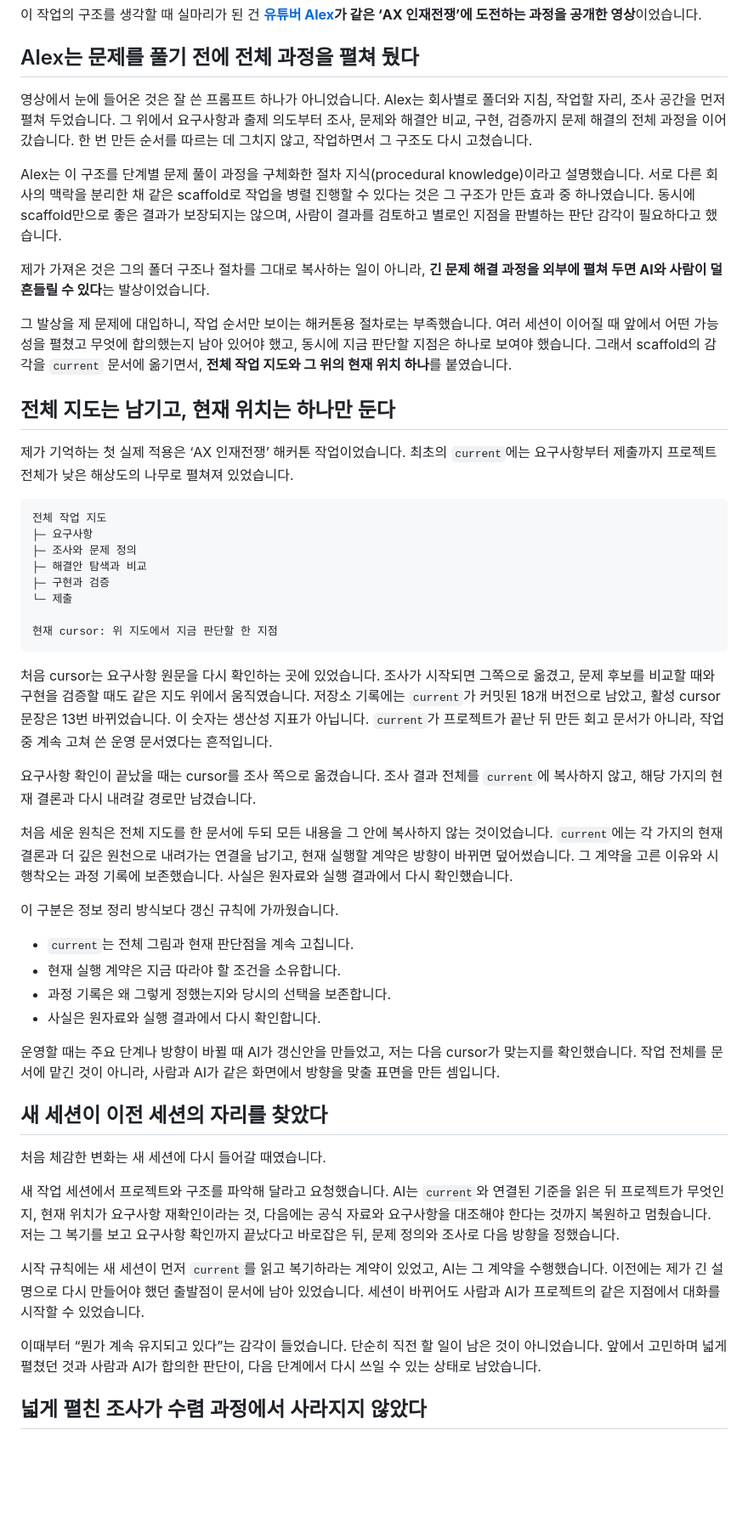
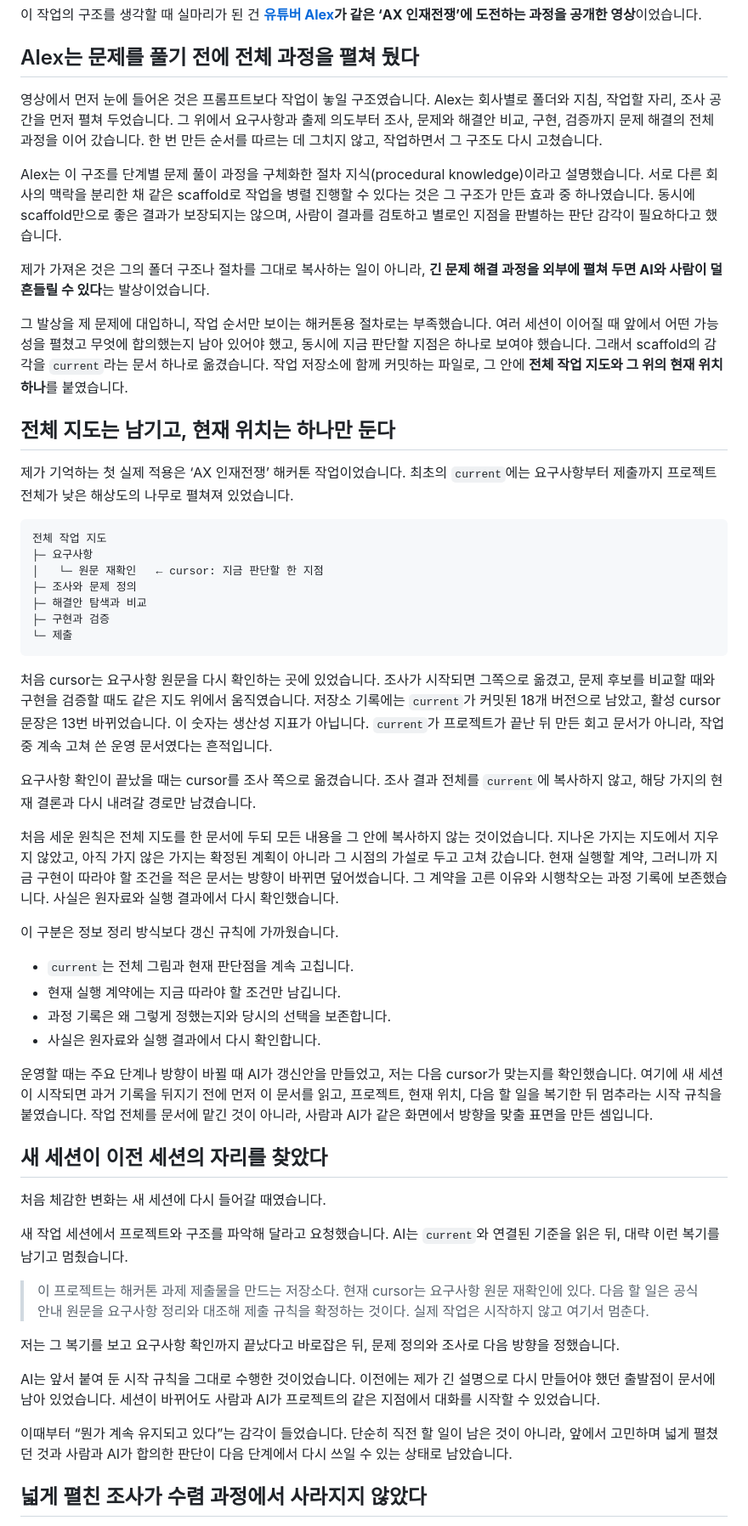
Before and after one commit to hmy751/blog, a Markdown page: content/drafts/current-active-state-operation.md, the part around one of its changes. Shown at 85% size. Rendered like a GitHub page; blank space fills up the shorter version.

````diff
--- a/content/drafts/current-active-state-operation.md
+++ b/content/drafts/current-active-state-operation.md
@@ -26,13 +25,13 @@ AI와 오래 작업할수록 이상한 일이 생겼습니다. 기록은 계속
 
 ## Alex는 문제를 풀기 전에 전체 과정을 펼쳐 뒀다
 
-영상에서 눈에 들어온 것은 잘 쓴 프롬프트 하나가 아니었습니다. Alex는 회사별로 폴더와 지침, 작업할 자리, 조사 공간을 먼저 펼쳐 두었습니다. 그 위에서 요구사항과 출제 의도부터 조사, 문제와 해결안 비교, 구현, 검증까지 문제 해결의 전체 과정을 이어 갔습니다. 한 번 만든 순서를 따르는 데 그치지 않고, 작업하면서 그 구조도 다시 고쳤습니다.
+영상에서 먼저 눈에 들어온 것은 프롬프트보다 작업이 놓일 구조였습니다. Alex는 회사별로 폴더와 지침, 작업할 자리, 조사 공간을 먼저 펼쳐 두었습니다. 그 위에서 요구사항과 출제 의도부터 조사, 문제와 해결안 비교, 구현, 검증까지 문제 해결의 전체 과정을 이어 갔습니다. 한 번 만든 순서를 따르는 데 그치지 않고, 작업하면서 그 구조도 다시 고쳤습니다.
 
 Alex는 이 구조를 단계별 문제 풀이 과정을 구체화한 절차 지식(procedural knowledge)이라고 설명했습니다. 서로 다른 회사의 맥락을 분리한 채 같은 scaffold로 작업을 병렬 진행할 수 있다는 것은 그 구조가 만든 효과 중 하나였습니다. 동시에 scaffold만으로 좋은 결과가 보장되지는 않으며, 사람이 결과를 검토하고 별로인 지점을 판별하는 판단 감각이 필요하다고 했습니다.
 
 제가 가져온 것은 그의 폴더 구조나 절차를 그대로 복사하는 일이 아니라, **긴 문제 해결 과정을 외부에 펼쳐 두면 AI와 사람이 덜 흔들릴 수 있다**는 발상이었습니다.
 
-그 발상을 제 문제에 대입하니, 작업 순서만 보이는 해커톤용 절차로는 부족했습니다. 여러 세션이 이어질 때 앞에서 어떤 가능성을 펼쳤고 무엇에 합의했는지 남아 있어야 했고, 동시에 지금 판단할 지점은 하나로 보여야 했습니다. 그래서 scaffold의 감각을 `current` 문서에 옮기면서, **전체 작업 지도와 그 위의 현재 위치 하나**를 붙였습니다.
+그 발상을 제 문제에 대입하니, 작업 순서만 보이는 해커톤용 절차로는 부족했습니다. 여러 세션이 이어질 때 앞에서 어떤 가능성을 펼쳤고 무엇에 합의했는지 남아 있어야 했고, 동시에 지금 판단할 지점은 하나로 보여야 했습니다. 그래서 scaffold의 감각을 `current`라는 문서 하나로 옮겼습니다. 작업 저장소에 함께 커밋하는 파일로, 그 안에 **전체 작업 지도와 그 위의 현재 위치 하나**를 붙였습니다.
 
 ## 전체 지도는 남기고, 현재 위치는 하나만 둔다
 
@@ -41,38 +40,41 @@ Alex는 이 구조를 단계별 문제 풀이 과정을 구체화한 절차 지
 ```text
 전체 작업 지도
 ├─ 요구사항
+│   └─ 원문 재확인   ← cursor: 지금 판단할 한 지점
 ├─ 조사와 문제 정의
 ├─ 해결안 탐색과 비교
 ├─ 구현과 검증
 └─ 제출
-
-현재 cursor: 위 지도에서 지금 판단할 한 지점
 ```
 
 처음 cursor는 요구사항 원문을 다시 확인하는 곳에 있었습니다. 조사가 시작되면 그쪽으로 옮겼고, 문제 후보를 비교할 때와 구현을 검증할 때도 같은 지도 위에서 움직였습니다. 저장소 기록에는 `current`가 커밋된 18개 버전으로 남았고, 활성 cursor 문장은 13번 바뀌었습니다. 이 숫자는 생산성 지표가 아닙니다. `current`가 프로젝트가 끝난 뒤 만든 회고 문서가 아니라, 작업 중 계속 고쳐 쓴 운영 문서였다는 흔적입니다.
 
 요구사항 확인이 끝났을 때는 cursor를 조사 쪽으로 옮겼습니다. 조사 결과 전체를 `current`에 복사하지 않고, 해당 가지의 현재 결론과 다시 내려갈 경로만 남겼습니다.
 
-처음 세운 원칙은 전체 지도를 한 문서에 두되 모든 내용을 그 안에 복사하지 않는 것이었습니다. `current`에는 각 가지의 현재 결론과 더 깊은 원천으로 내려가는 연결을 남기고, 현재 실행할 계약은 방향이 바뀌면 덮어썼습니다. 그 계약을 고른 이유와 시행착오는 과정 기록에 보존했습니다. 사실은 원자료와 실행 결과에서 다시 확인했습니다.
+처음 세운 원칙은 전체 지도를 한 문서에 두되 모든 내용을 그 안에 복사하지 않는 것이었습니다. 지나온 가지는 지도에서 지우지 않았고, 아직 가지 않은 가지는 확정된 계획이 아니라 그 시점의 가설로 두고 고쳐 갔습니다. 현재 실행할 계약, 그러니까 지금 구현이 따라야 할 조건을 적은 문서는 방향이 바뀌면 덮어썼습니다. 그 계약을 고른 이유와 시행착오는 과정 기록에 보존했습니다. 사실은 원자료와 실행 결과에서 다시 확인했습니다.
 
 이 구분은 정보 정리 방식보다 갱신 규칙에 가까웠습니다.
 
 - `current`는 전체 그림과 현재 판단점을 계속 고칩니다.
-- 현재 실행 계약은 지금 따라야 할 조건을 소유합니다.
+- 현재 실행 계약에는 지금 따라야 할 조건만 남깁니다.
 - 과정 기록은 왜 그렇게 정했는지와 당시의 선택을 보존합니다.
 - 사실은 원자료와 실행 결과에서 다시 확인합니다.
 
-운영할 때는 주요 단계나 방향이 바뀔 때 AI가 갱신안을 만들었고, 저는 다음 cursor가 맞는지를 확인했습니다. 작업 전체를 문서에 맡긴 것이 아니라, 사람과 AI가 같은 화면에서 방향을 맞출 표면을 만든 셈입니다.
+운영할 때는 주요 단계나 방향이 바뀔 때 AI가 갱신안을 만들었고, 저는 다음 cursor가 맞는지를 확인했습니다. 여기에 새 세션이 시작되면 과거 기록을 뒤지기 전에 먼저 이 문서를 읽고, 프로젝트, 현재 위치, 다음 할 일을 복기한 뒤 멈추라는 시작 규칙을 붙였습니다. 작업 전체를 문서에 맡긴 것이 아니라, 사람과 AI가 같은 화면에서 방향을 맞출 표면을 만든 셈입니다.
 
 ## 새 세션이 이전 세션의 자리를 찾았다
 
 처음 체감한 변화는 새 세션에 다시 들어갈 때였습니다.
 
-새 작업 세션에서 프로젝트와 구조를 파악해 달라고 요청했습니다. AI는 `current`와 연결된 기준을 읽은 뒤 프로젝트가 무엇인지, 현재 위치가 요구사항 재확인이라는 것, 다음에는 공식 자료와 요구사항을 대조해야 한다는 것까지 복원하고 멈췄습니다. 저는 그 복기를 보고 요구사항 확인까지 끝났다고 바로잡은 뒤, 문제 정의와 조사로 다음 방향을 정했습니다.
+새 작업 세션에서 프로젝트와 구조를 파악해 달라고 요청했습니다. AI는 `current`와 연결된 기준을 읽은 뒤, 대략 이런 복기를 남기고 멈췄습니다.
 
-시작 규칙에는 새 세션이 먼저 `current`를 읽고 복기하라는 계약이 있었고, AI는 그 계약을 수행했습니다. 이전에는 제가 긴 설명으로 다시 만들어야 했던 출발점이 문서에 남아 있었습니다. 세션이 바뀌어도 사람과 AI가 프로젝트의 같은 지점에서 대화를 시작할 수 있었습니다.
+> 이 프로젝트는 해커톤 과제 제출물을 만드는 저장소다. 현재 cursor는 요구사항 원문 재확인에 있다. 다음 할 일은 공식 안내 원문을 요구사항 정리와 대조해 제출 규칙을 확정하는 것이다. 실제 작업은 시작하지 않고 여기서 멈춘다.
 
-이때부터 “뭔가 계속 유지되고 있다”는 감각이 들었습니다. 단순히 직전 할 일이 남은 것이 아니었습니다. 앞에서 고민하며 넓게 펼쳤던 것과 사람과 AI가 합의한 판단이, 다음 단계에서 다시 쓰일 수 있는 상태로 남았습니다.
+저는 그 복기를 보고 요구사항 확인까지 끝났다고 바로잡은 뒤, 문제 정의와 조사로 다음 방향을 정했습니다.
+
+AI는 앞서 붙여 둔 시작 규칙을 그대로 수행한 것이었습니다. 이전에는 제가 긴 설명으로 다시 만들어야 했던 출발점이 문서에 남아 있었습니다. 세션이 바뀌어도 사람과 AI가 프로젝트의 같은 지점에서 대화를 시작할 수 있었습니다.
+
+이때부터 “뭔가 계속 유지되고 있다”는 감각이 들었습니다. 단순히 직전 할 일이 남은 것이 아니라, 앞에서 고민하며 넓게 펼쳤던 것과 사람과 AI가 합의한 판단이 다음 단계에서 다시 쓰일 수 있는 상태로 남았습니다.
 
 ## 넓게 펼친 조사가 수렴 과정에서 사라지지 않았다
 
````
Also changed, not shown: other parts of content/drafts/current-active-state-operation.md (+17 -18 lines).
